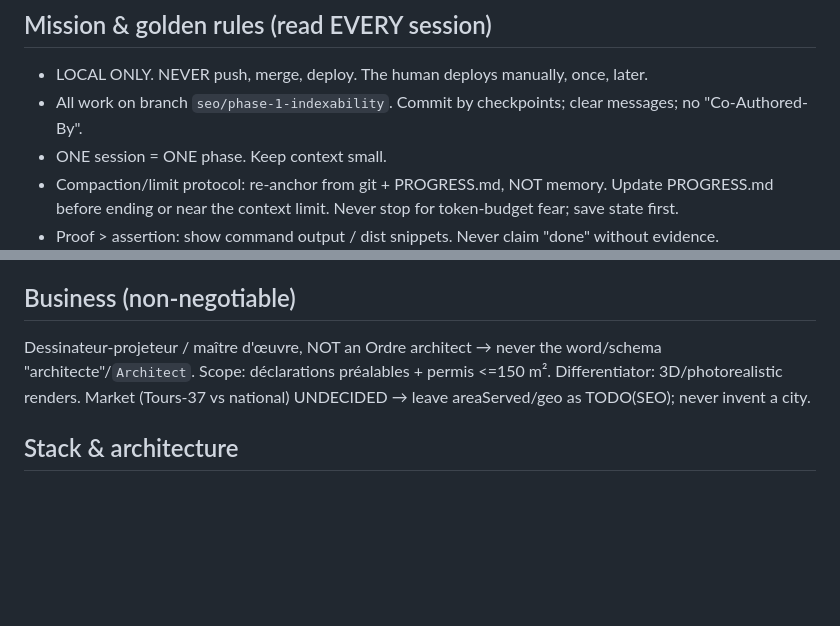
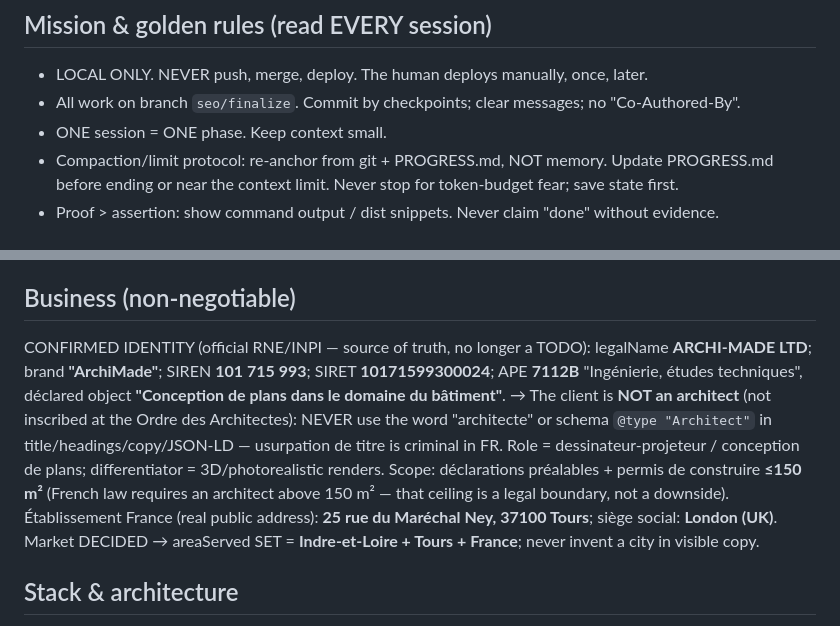
Before and after one commit to MOHAMED-AMINE01/ArchiMade, a Markdown page: CLAUDE.md, 2 parts joined by grey strips. Drawn GitHub-style; blank space fills up the shorter version.

```diff
--- a/CLAUDE.md
+++ b/CLAUDE.md
@@ -3,7 +3,7 @@
 ## Mission & golden rules (read EVERY session)
 
 - LOCAL ONLY. NEVER push, merge, deploy. The human deploys manually, once, later.
-- All work on branch `seo/phase-1-indexability`. Commit by checkpoints; clear messages; no "Co-Authored-By".
+- All work on branch `seo/finalize`. Commit by checkpoints; clear messages; no "Co-Authored-By".
 - ONE session = ONE phase. Keep context small.
 - Compaction/limit protocol: re-anchor from git + PROGRESS.md, NOT memory. Update PROGRESS.md before ending or near the context limit. Never stop for token-budget fear; save state first.
 - Proof > assertion: show command output / dist snippets. Never claim "done" without evidence.
@@ -21,7 +21,7 @@
 
 ## Business (non-negotiable)
 
-Dessinateur-projeteur / maître d'œuvre, NOT an Ordre architect → never the word/schema "architecte"/`Architect`. Scope: déclarations préalables + permis <=150 m². Differentiator: 3D/photorealistic renders. Market (Tours-37 vs national) UNDECIDED → leave areaServed/geo as TODO(SEO); never invent a city.
+CONFIRMED IDENTITY (official RNE/INPI — source of truth, no longer a TODO): legalName **ARCHI-MADE LTD**; brand **"ArchiMade"**; SIREN **101 715 993**; SIRET **10171599300024**; APE **7112B** "Ingénierie, études techniques", déclared object **"Conception de plans dans le domaine du bâtiment"**. → The client is **NOT an architect** (not inscribed at the Ordre des Architectes): NEVER use the word "architecte" or schema `@type "Architect"` in title/headings/copy/JSON-LD — usurpation de titre is criminal in FR. Role = dessinateur-projeteur / conception de plans; differentiator = 3D/photorealistic renders. Scope: déclarations préalables + permis de construire **≤150 m²** (French law requires an architect above 150 m² — that ceiling is a legal boundary, not a downside). Établissement France (real public address): **25 rue du Maréchal Ney, 37100 Tours**; siège social: **London (UK)**. Market DECIDED → areaServed SET = **Indre-et-Loire + Tours + France**; never invent a city in visible copy.
 
 ## Stack & architecture
 
```
Also changed, not shown: PROGRESS.md (+6 -1 lines).
